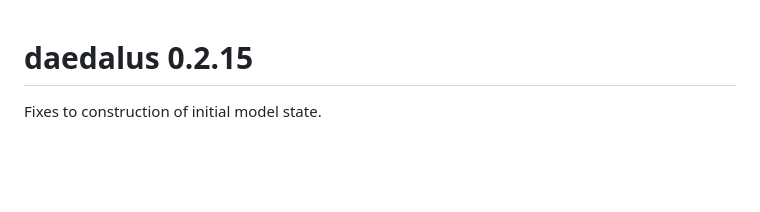
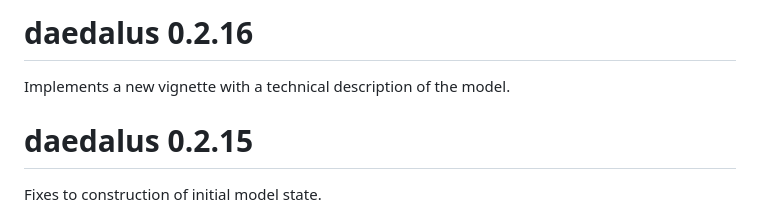
Before and after one commit to jameel-institute/daedalus, a Markdown page: NEWS.md, the part around the change. Drawn GitHub-style; blank space fills up the shorter version.

Commit message:
update NEWS

```diff
--- a/NEWS.md
+++ b/NEWS.md
@@ -1,3 +1,7 @@
+# daedalus 0.2.16
+
+Implements a new vignette with a technical description of the model.
+
 # daedalus 0.2.15
 
 Fixes to construction of initial model state.
```
